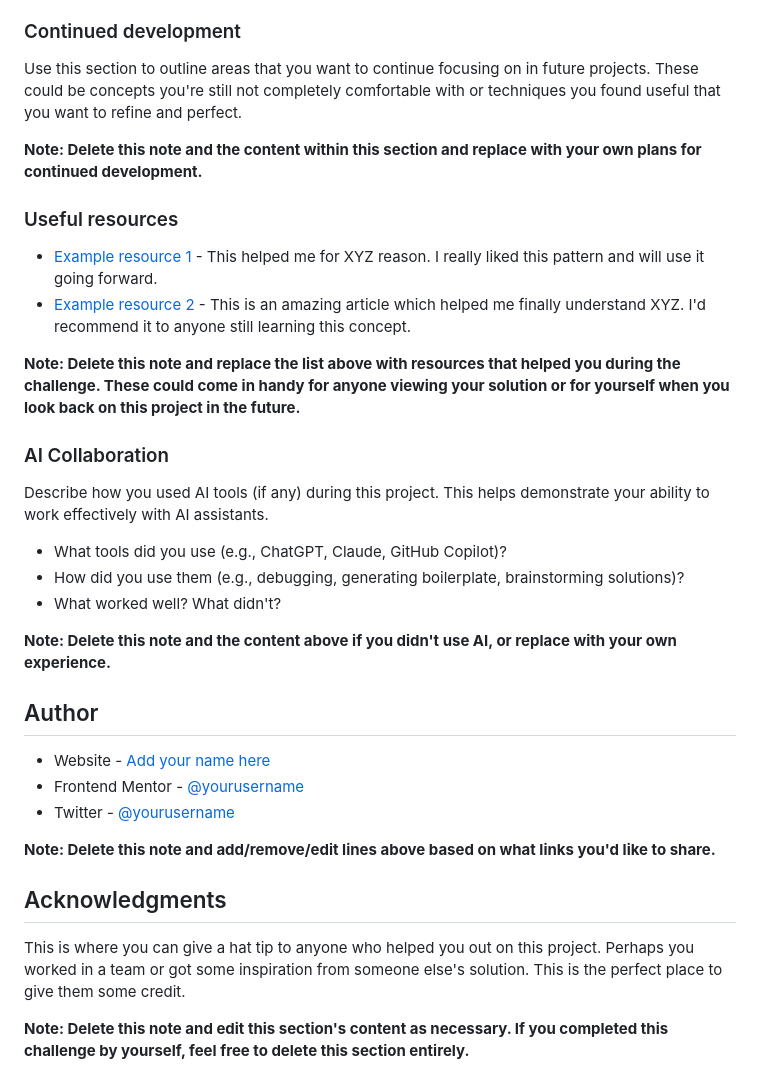
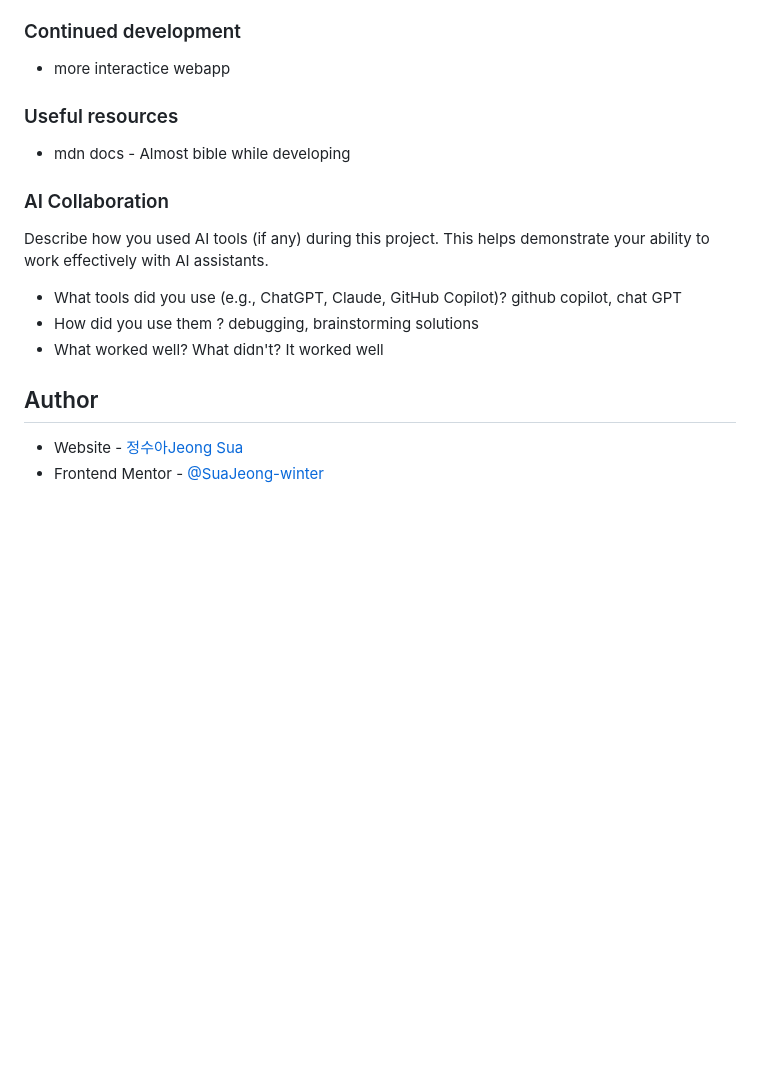
Before and after one commit to SuaJeong-winter/FEM-05-product-preview-card-component, a Markdown page: README-template.md, the part around one of its changes. GitHub-like rendering; blank space fills up the shorter version.

```diff
--- a/README-template.md
+++ b/README-template.md
@@ -86,37 +52,21 @@ If you want more help with writing markdown, we'd recommend checking out [The Ma
 
 ### Continued development
 
-Use this section to outline areas that you want to continue focusing on in future projects. These could be concepts you're still not completely comfortable with or techniques you found useful that you want to refine and perfect.
-
-**Note: Delete this note and the content within this section and replace with your own plans for continued development.**
+- more interactice webapp
 
 ### Useful resources
 
-- [Example resource 1](https://www.example.com) - This helped me for XYZ reason. I really liked this pattern and will use it going forward.
-- [Example resource 2](https://www.example.com) - This is an amazing article which helped me finally understand XYZ. I'd recommend it to anyone still learning this concept.
-
-**Note: Delete this note and replace the list above with resources that helped you during the challenge. These could come in handy for anyone viewing your solution or for yourself when you look back on this project in the future.**
+- mdn docs - Almost bible while developing
 
 ### AI Collaboration
 
 Describe how you used AI tools (if any) during this project. This helps demonstrate your ability to work effectively with AI assistants.
 
-- What tools did you use (e.g., ChatGPT, Claude, GitHub Copilot)?
-- How did you use them (e.g., debugging, generating boilerplate, brainstorming solutions)?
-- What worked well? What didn't?
-
-**Note: Delete this note and the content above if you didn't use AI, or replace with your own experience.**
+- What tools did you use (e.g., ChatGPT, Claude, GitHub Copilot)? github copilot, chat GPT
+- How did you use them ? debugging, brainstorming solutions
+- What worked well? What didn't? It worked well
 
 ## Author
 
-- Website - [Add your name here](https://www.your-site.com)
-- Frontend Mentor - [@yourusername](https://www.frontendmentor.io/profile/yourusername)
-- Twitter - [@yourusername](https://www.twitter.com/yourusername)
-
-**Note: Delete this note and add/remove/edit lines above based on what links you'd like to share.**
-
-## Acknowledgments
-
-This is where you can give a hat tip to anyone who helped you out on this project. Perhaps you worked in a team or got some inspiration from someone else's solution. This is the perfect place to give them some credit.
-
-**Note: Delete this note and edit this section's content as necessary. If you completed this challenge by yourself, feel free to delete this section entirely.**
+- Website - [정수아Jeong Sua](https://github.com/SuaJeong-winter)
+- Frontend Mentor - [@SuaJeong-winter](https://www.frontendmentor.io/profile/SuaJeong-winter)
```
Also changed, not shown: other parts of README-template.md (+7 -41 lines), images/result_desktop.png (added), images/result_mobile.png (added), 2 other files.
